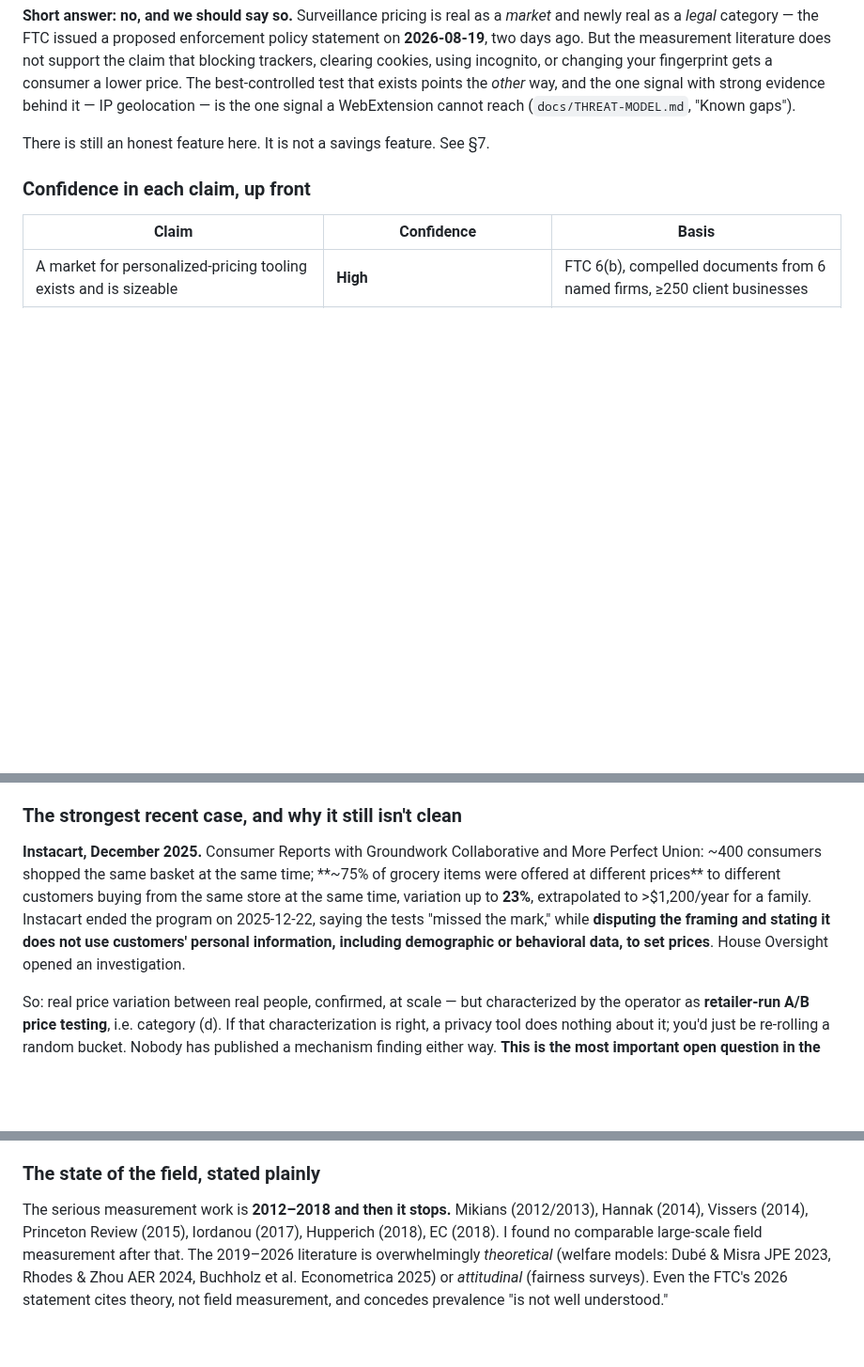
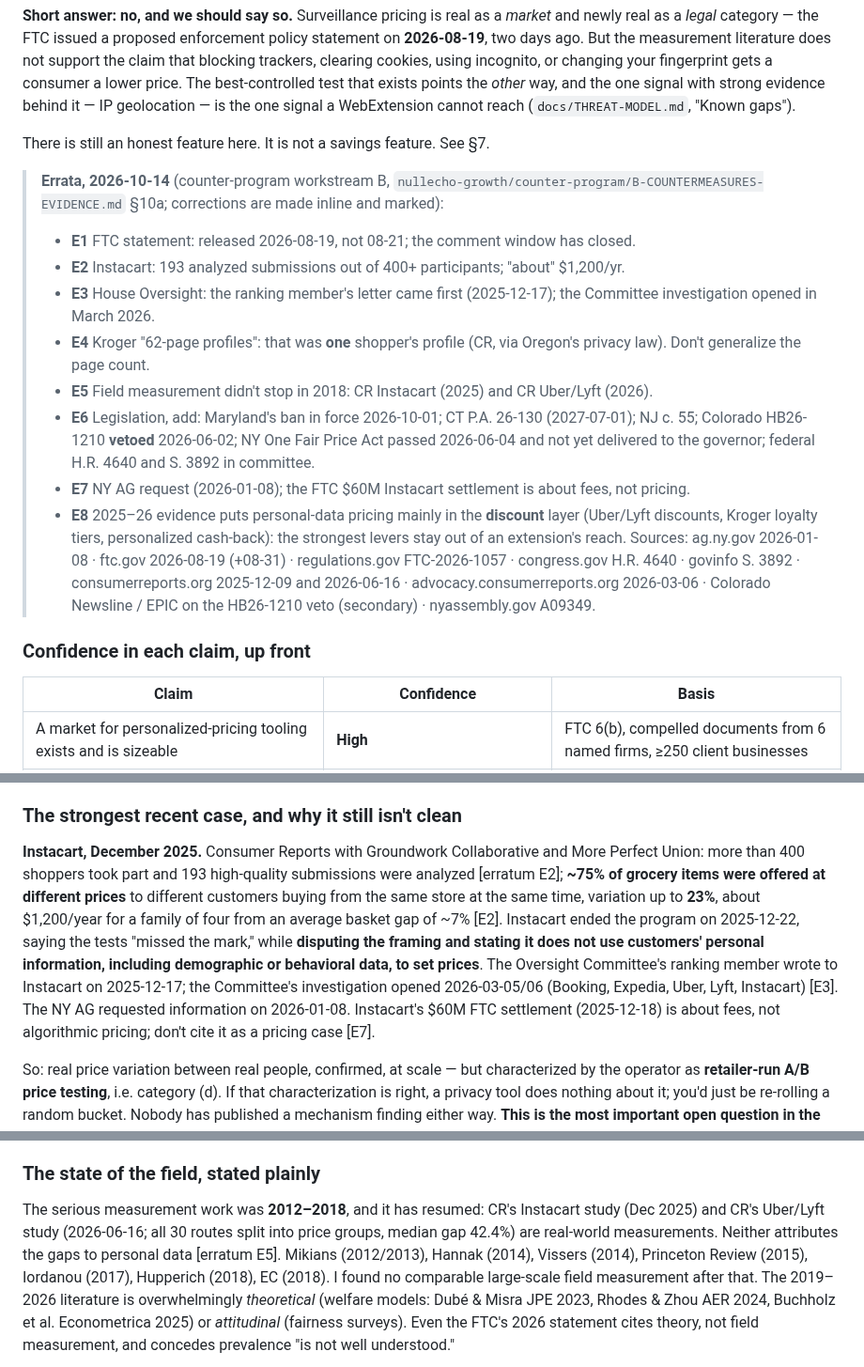
Before and after one commit to ZJHeepfixer/nullecho, a Markdown page: research/SURVEILLANCE-PRICING.md, 3 parts joined by grey strips. Shown at 94% size. GitHub-like rendering; blank space fills up the shorter version.

Commit message:
research: errata E1–E8 to SURVEILLANCE-PRICING (FTC dates, Instacart sample, Oversight timeline, Kroger profile, post-2018 measurement, 2026 legislation, discount layer) from counter-program B, sourced
Co-Authored-By: Claude Opus 5.5 <noreply@anthropic.com>

```diff
--- a/research/SURVEILLANCE-PRICING.md
+++ b/research/SURVEILLANCE-PRICING.md
@@ -11,6 +11,24 @@ one signal with strong evidence behind it — IP geolocation — is the one sign
 cannot reach (`docs/THREAT-MODEL.md`, "Known gaps").
 
 There is still an honest feature here. It is not a savings feature. See §7.
+
+> **Errata, 2026-10-14** (counter-program workstream B, `nullecho-growth/counter-program/B-COUNTERMEASURES-EVIDENCE.md`
+> §10a; corrections are made inline and marked):
+> - **E1** FTC statement: released 2026-08-19, not 08-21; the comment window has closed.
+> - **E2** Instacart: 193 analyzed submissions out of 400+ participants; "about" $1,200/yr.
+> - **E3** House Oversight: the ranking member's letter came first (2025-12-17); the Committee investigation opened in March 2026.
+> - **E4** Kroger "62-page profiles": that was **one** shopper's profile (CR, via Oregon's privacy law). Don't generalize the page count.
+> - **E5** Field measurement didn't stop in 2018: CR Instacart (2025) and CR Uber/Lyft (2026).
+> - **E6** Legislation, add: Maryland's ban in force 2026-10-01; CT P.A. 26-130 (2027-07-01); NJ c. 55; Colorado HB26-1210
+>   **vetoed** 2026-06-02; NY One Fair Price Act passed 2026-06-04 and not yet delivered to the governor; federal
+>   H.R. 4640 and S. 3892 in committee.
+> - **E7** NY AG request (2026-01-08); the FTC $60M Instacart settlement is about fees, not pricing.
+> - **E8** 2025–26 evidence puts personal-data pricing mainly in the **discount** layer (Uber/Lyft discounts, Kroger
+>   loyalty tiers, personalized cash-back): the strongest levers stay out of an extension's reach.
+> Sources: ag.ny.gov 2026-01-08 · ftc.gov 2026-08-19 (+08-31) · regulations.gov FTC-2026-1057 · congress.gov H.R. 4640 ·
+> govinfo S. 3892 · consumerreports.org 2025-12-09 and 2026-06-16 · advocacy.consumerreports.org 2026-03-06 ·
+> Colorado Newsline / EPIC on the HB26-1210 veto (secondary) · nyassembly.gov A09349.
+
 
 ### Confidence in each claim, up front
 
@@ -176,12 +195,15 @@ Enforce Surveillance Pricing. It Won't."* (2026-08-21) — I could not fetch it
 ### The strongest recent case, and why it still isn't clean
 
 **Instacart, December 2025.** Consumer Reports with Groundwork Collaborative and More Perfect
-Union: ~400 consumers shopped the same basket at the same time; **~75% of grocery items were
+Union: more than 400 shoppers took part and 193 high-quality submissions were analyzed [erratum E2]; **~75% of grocery items were
 offered at different prices** to different customers buying from the same store at the same
-time, variation up to **23%**, extrapolated to >$1,200/year for a family. Instacart ended the
+time, variation up to **23%**, about $1,200/year for a family of four from an average basket gap of ~7% [E2]. Instacart ended the
 program on 2025-12-22, saying the tests "missed the mark," while **disputing the framing and
 stating it does not use customers' personal information, including demographic or behavioral
-data, to set prices**. House Oversight opened an investigation.
+data, to set prices**. The Oversight Committee's ranking member wrote to Instacart on 2025-12-17; the Committee's
+investigation opened 2026-03-05/06 (Booking, Expedia, Uber, Lyft, Instacart) [E3]. The NY AG requested information on
+2026-01-08. Instacart's $60M FTC settlement (2025-12-18) is about fees, not algorithmic pricing; don't cite it as a
+pricing case [E7].
 
 So: real price variation between real people, confirmed, at scale — but characterized by the
 operator as **retailer-run A/B price testing**, i.e. category (d). If that characterization is
@@ -297,7 +319,9 @@ saw you search twice so it raised the price* — has never been demonstrated in
 
 ### The state of the field, stated plainly
 
-The serious measurement work is **2012–2018 and then it stops.** Mikians (2012/2013), Hannak
+The serious measurement work was **2012–2018**, and it has resumed: CR's Instacart study (Dec 2025) and CR's Uber/Lyft
+study (2026-06-16; all 30 routes split into price groups, median gap 42.4%) are real-world measurements. Neither
+attributes the gaps to personal data [erratum E5]. Mikians (2012/2013), Hannak
 (2014), Vissers (2014), Princeton Review (2015), Iordanou (2017), Hupperich (2018), EC (2018). I
 found no comparable large-scale field measurement after that. The 2019–2026 literature is
 overwhelmingly *theoretical* (welfare models: Dubé & Misra JPE 2023, Rhodes & Zhou AER 2024,
```
Also changed, not shown: other parts of research/SURVEILLANCE-PRICING.md (+3 -2 lines).
